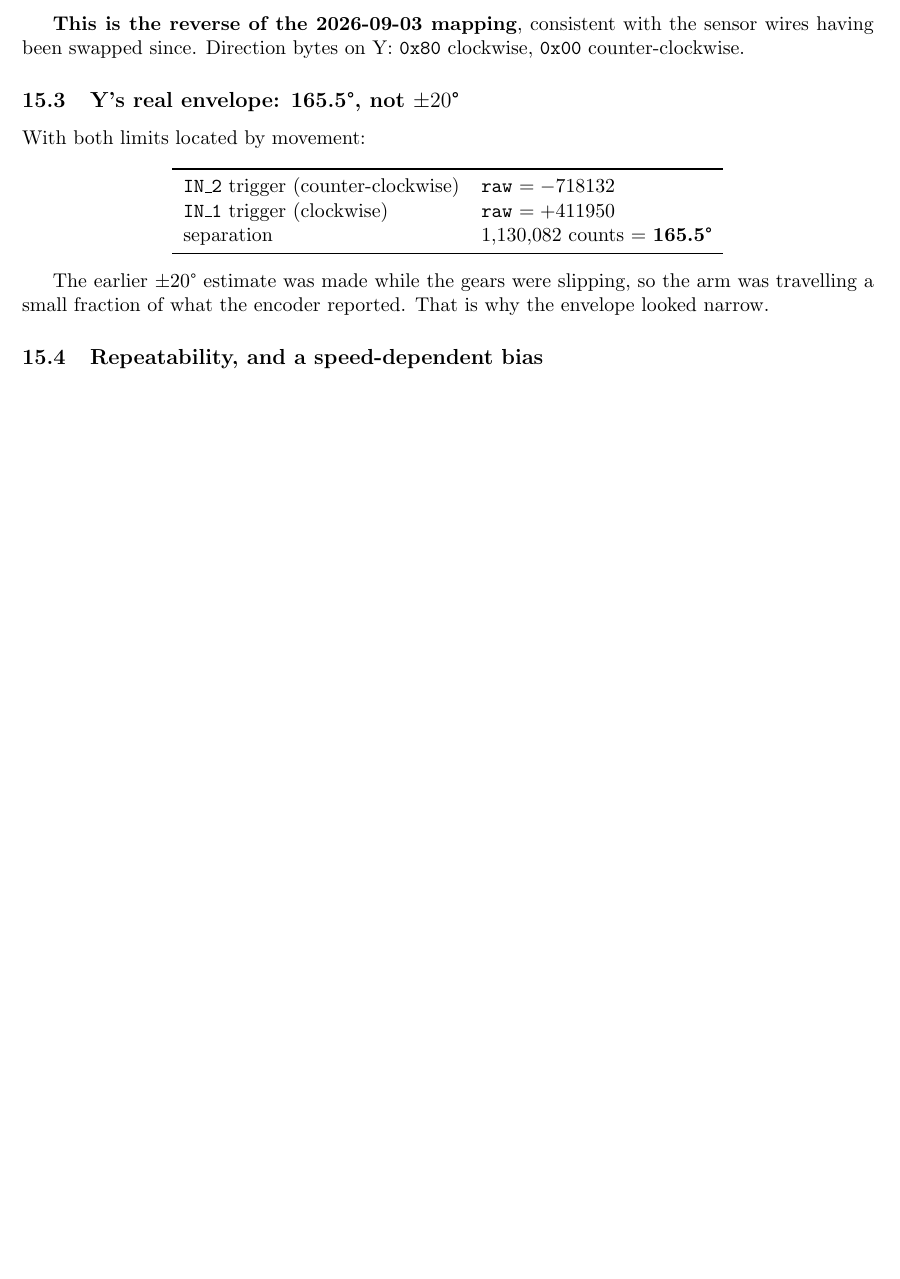
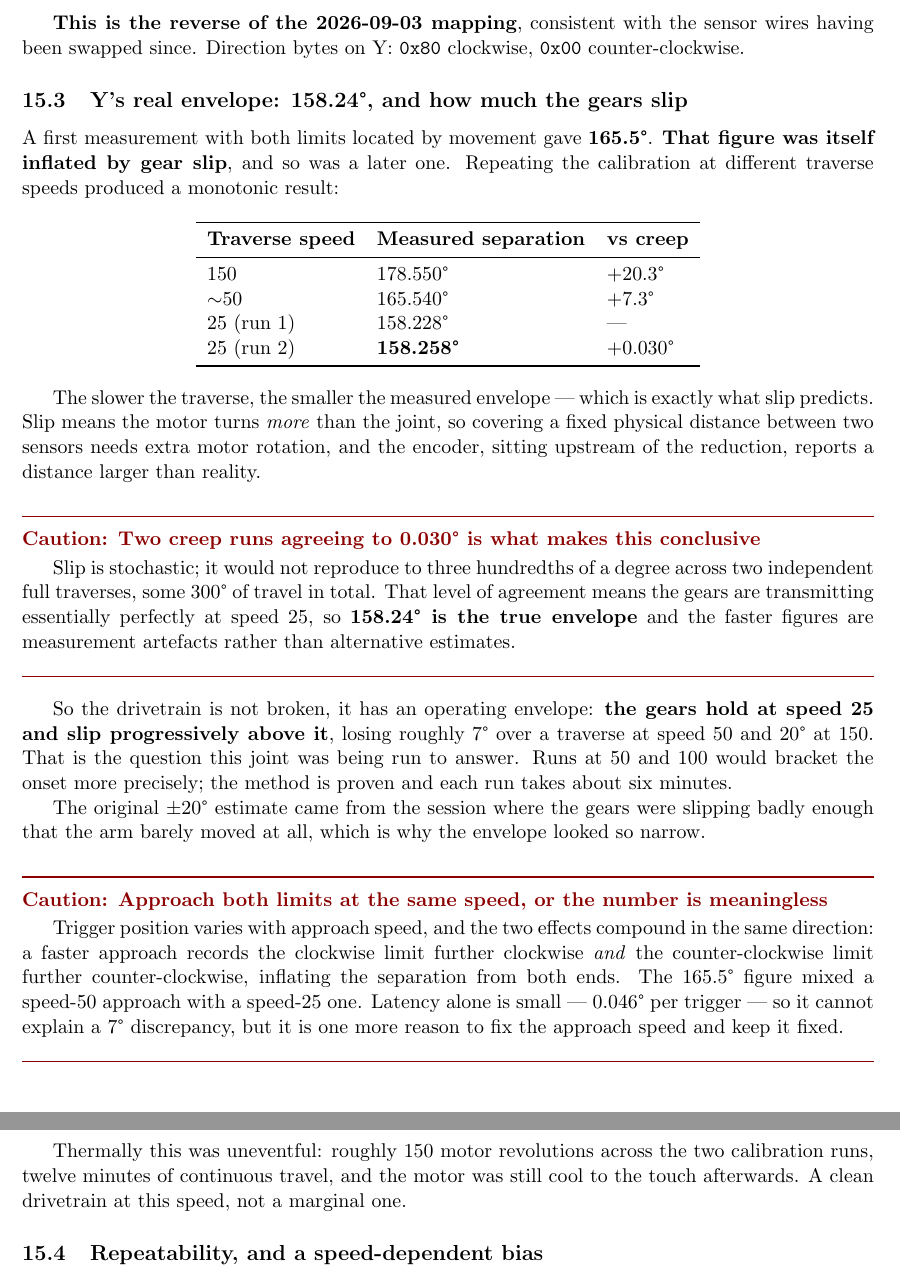
Before and after one commit to mdion2-maker/arctos_can_integration, a LaTeX document (ros2_package/arctos_can_control/arctos_can_log.tex): part of page 38 of 50 before the commit and two parts of pages 38 and 39 of 51 after it, the two joined at a grey line, cut so that both start at the same text, the shorter picture padded with empty space. Compiled offline with pdfLaTeX.

Commit message:
Calibrate Y: the envelope is 158.24 deg, and the gears slip above speed 25
The 165.5 deg envelope recorded earlier today was itself inflated by gear
slip. Repeating the calibration at different traverse speeds gives a
monotonic result: 178.550 deg at speed 150, 165.540 at ~50, and 158.228 and
158.258 on two independent runs at speed 25.

Slower traverse, smaller measured envelope -- which is what slip predicts.
Slip means the motor turns more than the joint, so covering a fixed distance
between two sensors needs extra motor rotation, and the encoder, upstream of
the reduction, reports more than reality.

The two creep runs agreeing to 0.030 deg is what makes it conclusive. Slip is
stochastic and would not reproduce to three hundredths of a degree across two
full traverses, about 300 deg of travel. So the gears transmit essentially
perfectly at speed 25, 158.24 deg is the true envelope, and the faster figures
are artefacts rather than alternative estimates.

That answers the question this joint was being run for. The drivetrain is not
broken, it has an operating envelope: the gears hold at speed 25 and slip
progressively above, losing ~7 deg over a traverse at 50 and ~20 deg at 150.
Bracketing runs at 50 and 100 would pin the onset down; added to next steps.

Also recorded: both limits must be approached at the same speed or the
separation is meaningless, since a faster approach pushes the clockwise limit
further clockwise and the counter-clockwise limit further counter-clockwise,
inflating the result from both ends. Latency alone is only 0.046 deg per
trigger and cannot explain a 7 deg discrepancy, but it is another reason to
fix the approach speed.

Thermally uneventful -- ~150 motor revolutions over twelve minutes of
continuous travel, motor still cool afterwards.

Co-Authored-By: Claude Opus 5 <noreply@anthropic.com>
Claude-Session: https://claude.ai/code/session_016TEJPagRDZANcykA8pwbfz

```diff
--- a/ros2_package/arctos_can_control/arctos_can_log.tex
+++ b/ros2_package/arctos_can_control/arctos_can_log.tex
@@ -1018,22 +1018,64 @@ on the moving element, so reaching a sensor proves the arm rotated.
 wires having been swapped since. Direction bytes on Y: \texttt{0x80} clockwise,
 \texttt{0x00} counter-clockwise.
 
-\subsection{Y's real envelope: 165.5\textdegree{}, not $\pm20$\textdegree{}}
-With both limits located by movement:
+\subsection{Y's real envelope: 158.24\textdegree{}, and how much the gears slip}
+\label{sec:y-envelope}
+A first measurement with both limits located by movement gave
+\textbf{165.5\textdegree{}}. \textbf{That figure was itself inflated by gear
+slip}, and so was a later one. Repeating the calibration at different traverse
+speeds produced a monotonic result:
 
 \begin{center}
-\begin{tabular}{ll}
+\begin{tabular}{lll}
 \toprule
-\texttt{IN\_2} trigger (counter-clockwise) & \texttt{raw} $= -718132$ \\
-\texttt{IN\_1} trigger (clockwise)         & \texttt{raw} $= +411950$ \\
-separation & 1{,}130{,}082 counts $=$ \textbf{165.5\textdegree{}} \\
+\textbf{Traverse speed} & \textbf{Measured separation} & \textbf{vs creep} \\ \midrule
+150            & 178.550\textdegree{} & $+20.3$\textdegree{} \\
+$\sim$50       & 165.540\textdegree{} & $+7.3$\textdegree{} \\
+25 (run 1)     & 158.228\textdegree{} & --- \\
+25 (run 2)     & \textbf{158.258\textdegree{}} & $+0.030$\textdegree{} \\
 \bottomrule
 \end{tabular}
 \end{center}
 
-The earlier $\pm20$\textdegree{} estimate was made while the gears were slipping,
-so the arm was travelling a small fraction of what the encoder reported. That is
-why the envelope looked narrow.
+The slower the traverse, the smaller the measured envelope --- which is exactly
+what slip predicts. Slip means the motor turns \emph{more} than the joint, so
+covering a fixed physical distance between two sensors needs extra motor
+rotation, and the encoder, sitting upstream of the reduction, reports a distance
+larger than reality.
+
+\begin{caution}{Two creep runs agreeing to 0.030\textdegree{} is what makes this conclusive}
+Slip is stochastic; it would not reproduce to three hundredths of a degree across
+two independent full traverses, some 300\textdegree{} of travel in total. That
+level of agreement means the gears are transmitting essentially perfectly at
+speed 25, so \textbf{158.24\textdegree{} is the true envelope} and the faster
+figures are measurement artefacts rather than alternative estimates.
+\end{caution}
+
+So the drivetrain is not broken, it has an operating envelope: \textbf{the gears
+hold at speed 25 and slip progressively above it}, losing roughly
+7\textdegree{} over a traverse at speed 50 and 20\textdegree{} at 150. That is
+the question this joint was being run to answer. Runs at 50 and 100 would bracket
+the onset more precisely; the method is proven and each run takes about six
+minutes.
+
+The original $\pm20$\textdegree{} estimate came from the session where the gears
+were slipping badly enough that the arm barely moved at all, which is why the
+envelope looked so narrow.
+
+\begin{caution}{Approach both limits at the same speed, or the number is meaningless}
+Trigger position varies with approach speed, and the two effects compound in the
+same direction: a faster approach records the clockwise limit further clockwise
+\emph{and} the counter-clockwise limit further counter-clockwise, inflating the
+separation from both ends. The 165.5\textdegree{} figure mixed a speed-50 approach
+with a speed-25 one. Latency alone is small --- 0.046\textdegree{} per trigger ---
+so it cannot explain a 7\textdegree{} discrepancy, but it is one more reason to
+fix the approach speed and keep it fixed.
+\end{caution}
+
+Thermally this was uneventful: roughly 150 motor revolutions across the two
+calibration runs, twelve minutes of continuous travel, and the motor was still
+cool to the touch afterwards. A clean drivetrain at this speed, not a marginal
+one.
 
 \subsection{Repeatability, and a speed-dependent bias}
 \texttt{IN\_1} was reached twice, both times clockwise, on either side of a
```
Also changed, not shown: ros2_package/arctos_can_control/arctos_can_log.pdf, ros2_package/arctos_can_control/arctos_can_log.tex (6 more changed lines).
